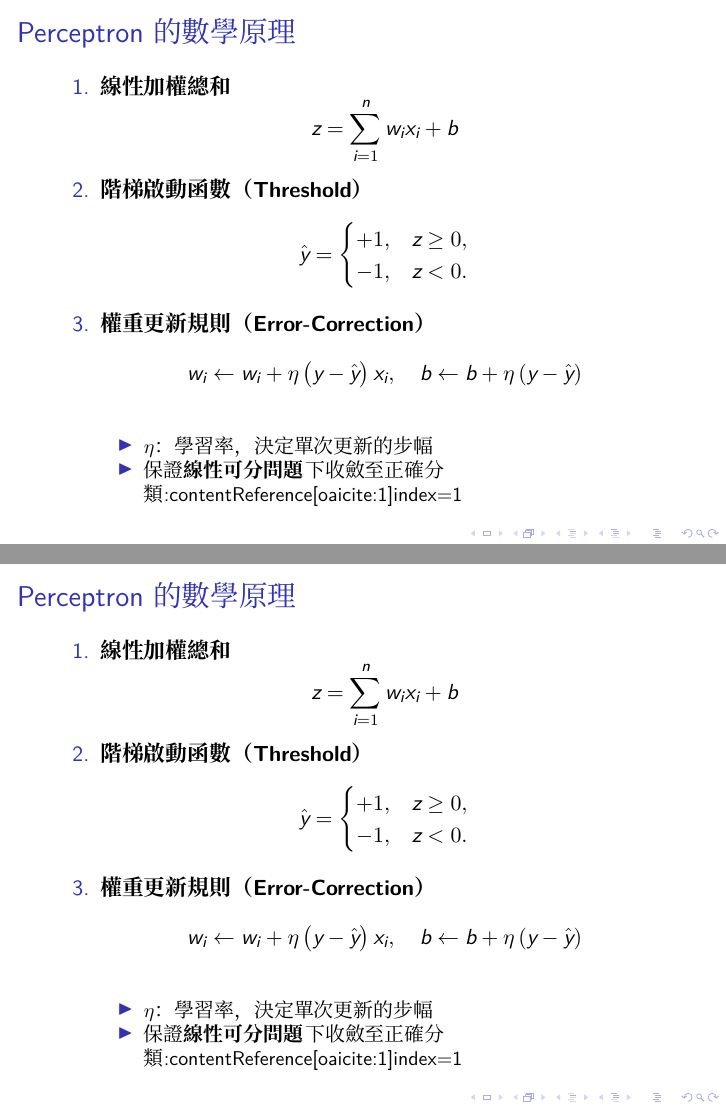
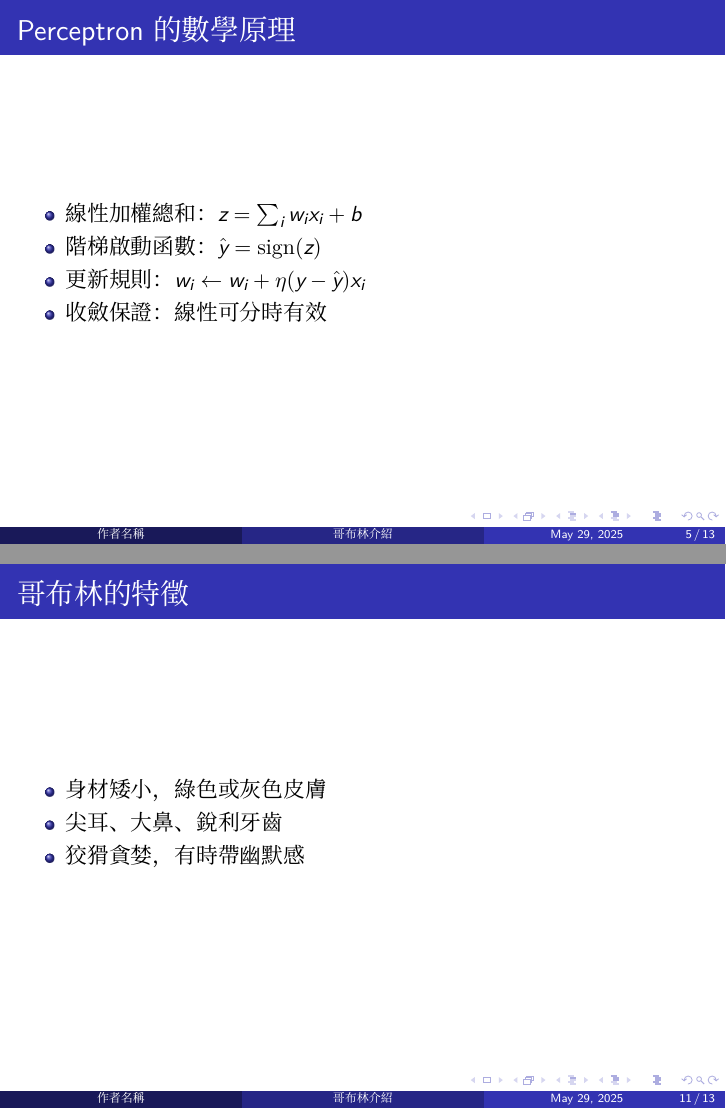
Before and after one commit to william10310406/math-AI, LaTeX slides (presentation.tex): pages 5 and 11 of 14 before the commit and pages 5 and 11 of 13 after it, joined at a grey line. Compiled offline with XeLaTeX; a missing font is replaced by an installed copy or a similar font.

```diff
--- a/presentation.tex
+++ b/presentation.tex
@@ -3,6 +3,7 @@
 \usepackage{xeCJK}
 \usepackage{graphicx}
 \usepackage{amsmath}
+\usetheme{Madrid}
 
 \setCJKmainfont{PingFang TC}
 
@@ -12,7 +13,14 @@
 
 \begin{document}
 
+% 標題頁
 \begin{frame}
   \titlepage
 \end{frame}
 
+% 預先定義所有章節，供目錄使用
+\section{Perceptron}
+\section{ADALINE 自適應線性神經元}
+\section{哥布林的特徵}
+\section{哥布林在文化中的形象}
+\section{哥布林的數學趣談}
@@ -44,27 +50,9 @@
 \begin{frame}{Perceptron 的數學原理}
-\begin{enumerate}
-  \item \textbf{線性加權總和}
-  \[
-    z = \sum_{i=1}^{n} w_i x_i + b
-  \]
-  \item \textbf{階梯啟動函數（Threshold）}
-  \[
-    \hat{y} =
-    \begin{cases}
-      +1, & z \ge 0,\\
-      -1, & z < 0.
-    \end{cases}
-  \]
-  \item \textbf{權重更新規則（Error-Correction）}
-  \[
-    w_i \leftarrow w_i + \eta\,\bigl(y - \hat{y}\bigr)\,x_i,
-    \quad
-    b \leftarrow b + \eta\,(y - \hat{y})
-  \]
   \begin{itemize}
-    \item $\eta$：學習率，決定單次更新的步幅
-    \item 保證\textbf{線性可分問題}下收斂至正確分類:contentReference[oaicite:1]{index=1}
+    \item 線性加權總和：$z=\sum_i w_i x_i + b$
+    \item 階梯啟動函數：$\hat y=\mathrm{sign}(z)$
+    \item 更新規則：$w_i\leftarrow w_i+\eta(y-\hat y)x_i$
+    \item 收斂保證：線性可分時有效
   \end{itemize}
-\end{enumerate}
 \end{frame}
 
@@ -117,56 +102,34 @@
   \end{itemize}
 \end{frame}
 
-% 第二頁：Perceptron 的數學原理
-\begin{frame}{Perceptron 的數學原理}
-\begin{enumerate}
-  \item \textbf{線性加權總和}
-  \[
-    z = \sum_{i=1}^{n} w_i x_i + b
-  \]
-  \item \textbf{階梯啟動函數（Threshold）}
-  \[
-    \hat{y} =
-    \begin{cases}
-      +1, & z \ge 0,\\
-      -1, & z < 0.
-    \end{cases}
-  \]
-  \item \textbf{權重更新規則（Error-Correction）}
-  \[
-    w_i \leftarrow w_i + \eta\,\bigl(y - \hat{y}\bigr)\,x_i,
-    \quad
-    b \leftarrow b + \eta\,(y - \hat{y})
-  \]
-  \begin{itemize}
-    \item $\eta$：學習率，決定單次更新的步幅
-    \item 保證\textbf{線性可分問題}下收斂至正確分類:contentReference[oaicite:1]{index=1}
-  \end{itemize}
-\end{enumerate}
-\end{frame}
-
+% 第三章：哥布林特徵
 \section{哥布林的特徵}
 \begin{frame}{哥布林的特徵}
   \begin{itemize}
-        \item 身材矮小，皮膚多為綠色或灰色。
-        \item 通常有尖耳朵、大鼻子、銳利的牙齒。
-        \item 性格狡猾、貪婪，有時帶點幽默感。
+    \item 身材矮小，綠色或灰色皮膚
+    \item 尖耳、大鼻、銳利牙齒
+    \item 狡猾貪婪，有時帶幽默感
   \end{itemize}
 \end{frame}
 
+% 第四章：哥布林文化
 \section{哥布林在文化中的形象}
 \begin{frame}{哥布林在文化中的形象}
   \begin{itemize}
-        \item 在《魔戒》、《哈利波特》等作品中都有出現。
-        \item 遊戲如《魔獸世界》、《龍與地下城》也有各種哥布林角色。
+    \item 出現在《魔戒》、《哈利波特》等
+    \item 遊戲如《魔獸世界》、《龍與地下城》
   \end{itemize}
 \end{frame}
 
+% 第五章：數學趣談
 \section{哥布林的數學趣談}
 \begin{frame}{哥布林的數學趣談}
-    假設有 5 個哥布林要分 20 枚金幣，每個哥布林至少要分到 2 枚，請問有多少種分法？
+  \begin{itemize}
+    \item 5 個哥布林分 20 枚金幣，每人至少 2 枚
+    \item 解為整數分拆問題
+  \end{itemize}
   \[
-    \text{這是一個經典的整數分拆問題。}
+    \#\{(x_i)\in\mathbb{Z}^5\mid x_i\ge2,\sum_i x_i=20\}
   \]
 \end{frame}
 
```
Also changed, not shown: presentation.pdf, presentation.tex (45 more changed lines). Lines whose indentation alone changed are shown as unchanged.
